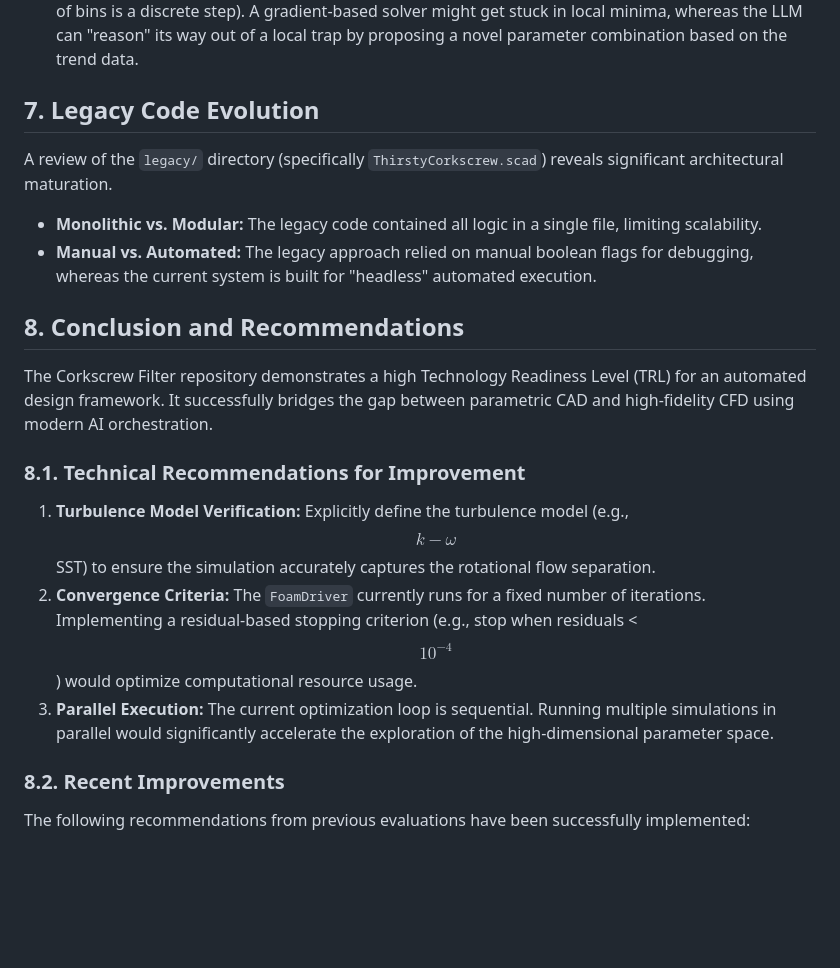
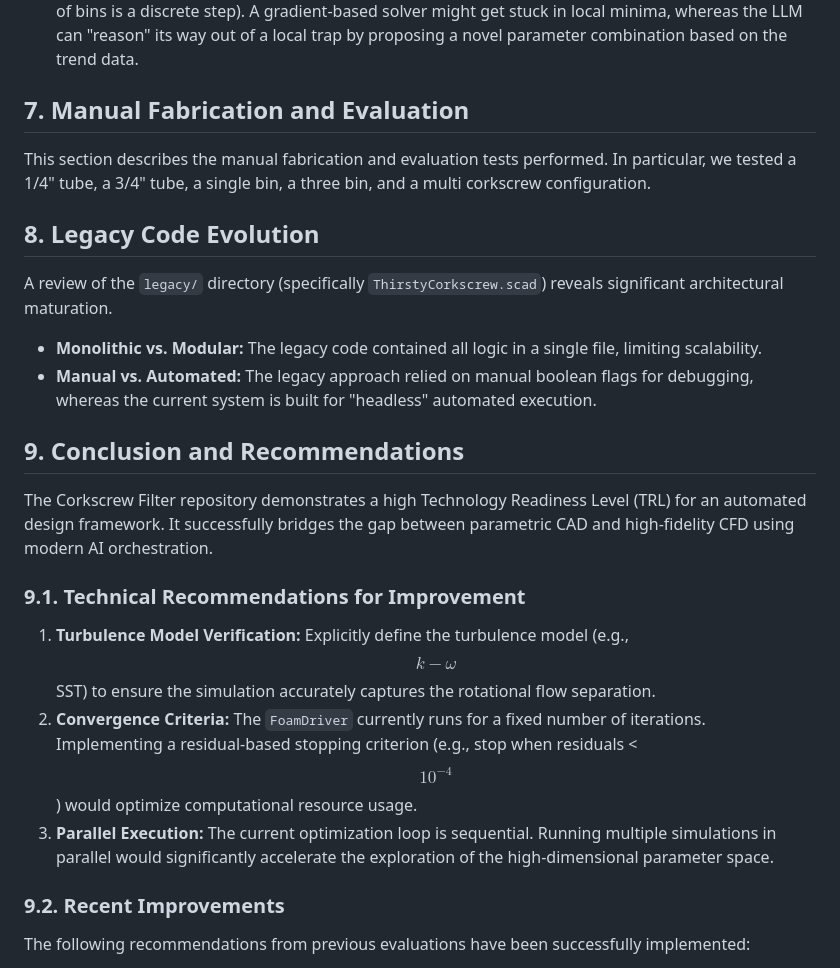
Before and after one commit to LokiMetaSmith/Corkscrew-Filter, a Markdown page: TECHNICAL_REPORT.md, the part around the change. Drawn GitHub-style; blank space fills up the shorter version.

Commit message:
Add manual fabrication and evaluation tests section to Technical Report
Co-authored-by: LokiMetaSmith <5054116+LokiMetaSmith@users.noreply.github.com>

```diff
--- a/TECHNICAL_REPORT.md
+++ b/TECHNICAL_REPORT.md
@@ -105,22 +105,26 @@ The agent utilizes the Google Generative AI SDK (`gemini-1.5-flash`). Unlike a t
 *   **Reasoning:** The system prompts the model to "Analyze the history. Identify trends."
 *   **Why it matters:** The design space is likely non-convex and discontinuous (e.g., changing the number of bins is a discrete step). A gradient-based solver might get stuck in local minima, whereas the LLM can "reason" its way out of a local trap by proposing a novel parameter combination based on the trend data.
 
-## 7. Legacy Code Evolution
+## 7. Manual Fabrication and Evaluation
+
+This section describes the manual fabrication and evaluation tests performed. In particular, we tested a 1/4" tube, a 3/4" tube, a single bin, a three bin, and a multi corkscrew configuration.
+
+## 8. Legacy Code Evolution
 
 A review of the `legacy/` directory (specifically `ThirstyCorkscrew.scad`) reveals significant architectural maturation.
 *   **Monolithic vs. Modular:** The legacy code contained all logic in a single file, limiting scalability.
 *   **Manual vs. Automated:** The legacy approach relied on manual boolean flags for debugging, whereas the current system is built for "headless" automated execution.
 
-## 8. Conclusion and Recommendations
+## 9. Conclusion and Recommendations
 
 The Corkscrew Filter repository demonstrates a high Technology Readiness Level (TRL) for an automated design framework. It successfully bridges the gap between parametric CAD and high-fidelity CFD using modern AI orchestration.
 
-### 8.1. Technical Recommendations for Improvement
+### 9.1. Technical Recommendations for Improvement
 1.  **Turbulence Model Verification:** Explicitly define the turbulence model (e.g., $$k-\omega$$ SST) to ensure the simulation accurately captures the rotational flow separation.
 2.  **Convergence Criteria:** The `FoamDriver` currently runs for a fixed number of iterations. Implementing a residual-based stopping criterion (e.g., stop when residuals < $$10^{-4}$$) would optimize computational resource usage.
 3.  **Parallel Execution:** The current optimization loop is sequential. Running multiple simulations in parallel would significantly accelerate the exploration of the high-dimensional parameter space.
 
-### 8.2. Recent Improvements
+### 9.2. Recent Improvements
 The following recommendations from previous evaluations have been successfully implemented:
 1.  **Repository Integrity:** The missing `corkscrewFilter/constant` directory has been restored, ensuring the OpenFOAM simulation case is fully defined with `transportProperties` and `turbulenceProperties`.
 2.  **WASM Portability:** The generation pipeline has been migrated to `openscad-wasm`, decoupling the runtime environment from local binary dependencies.
```
